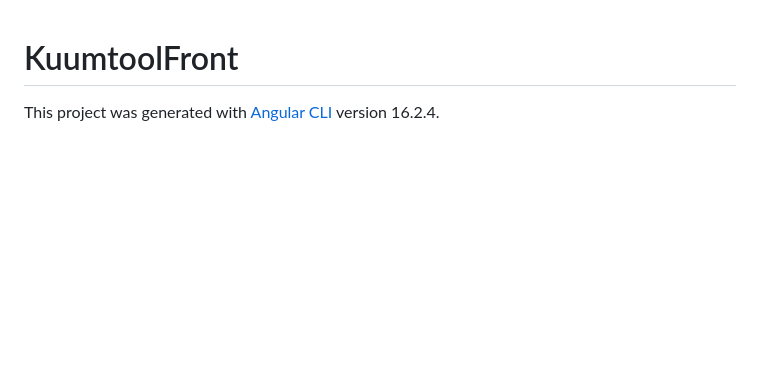
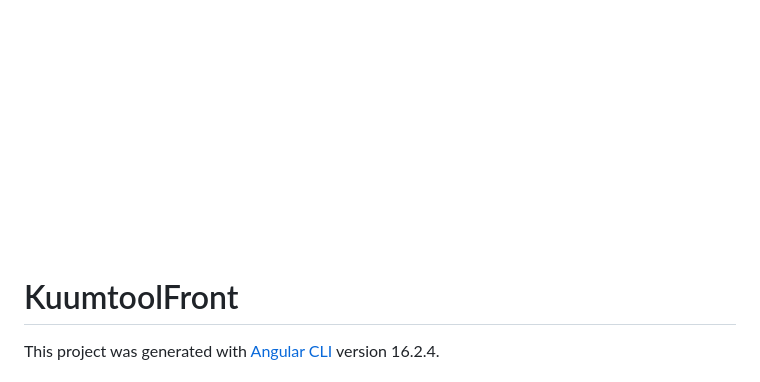
Before and after one commit to meelismets/kuumtool, a Markdown page: kuumtool-front/README.md, the part around the change. Drawn GitHub-style; pictures changed too: graphics/logo_white.png (added); blank space fills up the shorter version.

```diff
--- a/kuumtool-front/README.md
+++ b/kuumtool-front/README.md
@@ -1,3 +1,4 @@
+![GitHub Logo](../graphics/logo_white.png)
 # KuumtoolFront
 
 This project was generated with [Angular CLI](https://github.com/angular/angular-cli) version 16.2.4.
```
Also changed, not shown: kuumtool-server/README.md (+7 -0 lines), graphics/classroom-layout.jpg (added), graphics/logo_black.png (added).
